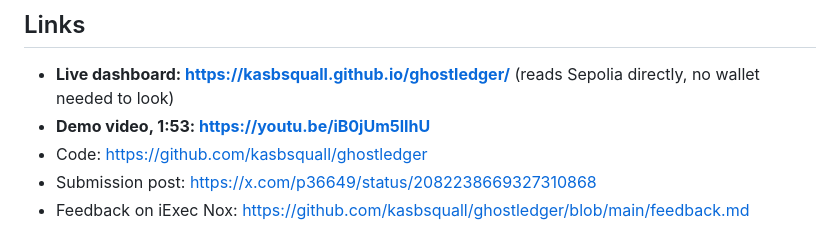
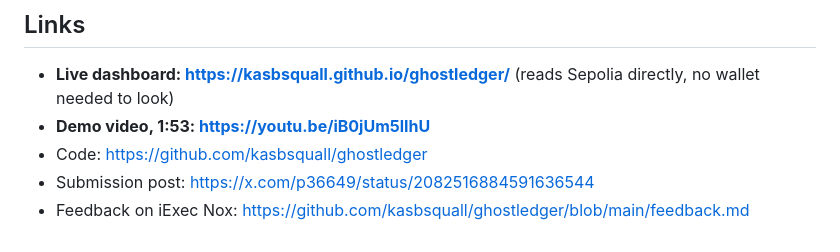
Before and after one commit to kasbsquall/ghostledger, a Markdown page: dorahacks-details.md, the part around the change. GitHub-like rendering.

```diff
--- a/dorahacks-details.md
+++ b/dorahacks-details.md
@@ -103,5 +103,5 @@ Feedback on the iExec tooling, with eight reproducible defects and the fix each
 - **Live dashboard: https://kasbsquall.github.io/ghostledger/** (reads Sepolia directly, no wallet needed to look)
 - **Demo video, 1:53: https://youtu.be/iB0jUm5lIhU**
 - Code: https://github.com/kasbsquall/ghostledger
-- Submission post: https://x.com/p36649/status/2082238669327310868
+- Submission post: https://x.com/p36649/status/2082516884591636544
 - Feedback on iExec Nox: https://github.com/kasbsquall/ghostledger/blob/main/feedback.md
```
Also changed, not shown: README.md (+1 -1 lines), x-thread.md (added, +71 -0 lines).
